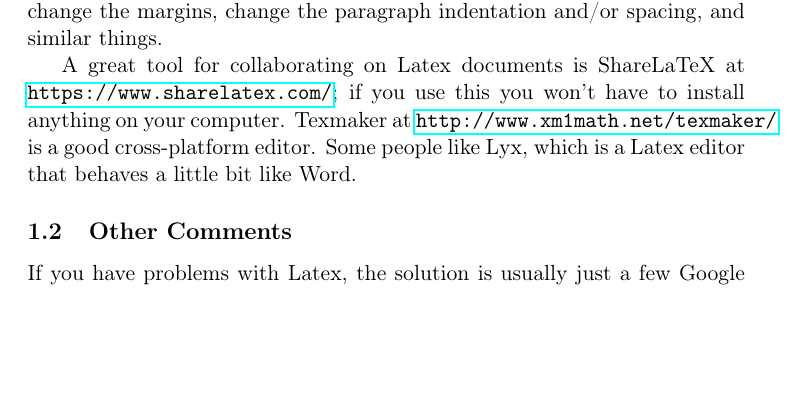
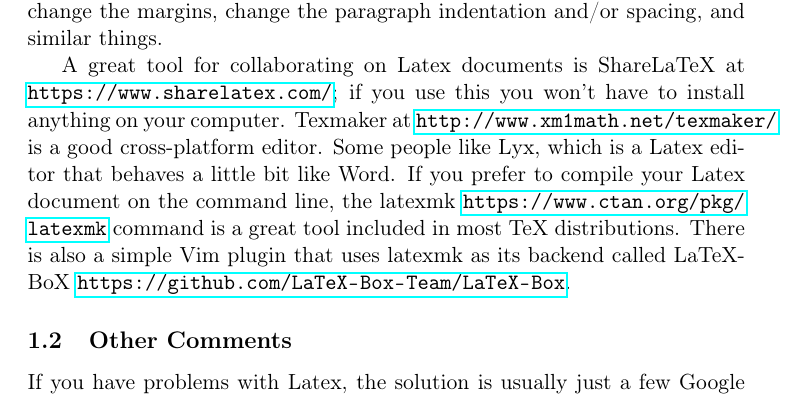
Before and after one commit to ntnu-itk/labreport, a LaTeX paper (labreport.tex, which reads intro.tex): part of page 5 of 11, cut so that both start at the same text, the shorter picture padded with empty space. Compiled offline with pdfLaTeX.

Commit message:
Added latexmk and vim plugin to software intro

```diff
--- a/intro.tex
+++ b/intro.tex
@@ -15,7 +15,7 @@ If you are new to Latex, you can have a look at the source for this document to
 
 Some of you are probably fluent in Latex and might plan to write the report using it. Please resist the temptation (if any) to change the fonts, make super fancy headers (they are not necessary for a report like this), change the margins, change the paragraph indentation and/or spacing, and similar things.
 
-A great tool for collaborating on Latex documents is ShareLaTeX at \url{https://www.sharelatex.com/}; if you use this you won't have to install anything on your computer. Texmaker at \url{http://www.xm1math.net/texmaker/} is a good cross-platform editor. Some people like Lyx, which is a Latex editor that behaves a little bit like Word.
+A great tool for collaborating on Latex documents is ShareLaTeX at \url{https://www.sharelatex.com/}; if you use this you won't have to install anything on your computer. Texmaker at \url{http://www.xm1math.net/texmaker/} is a good cross-platform editor. Some people like Lyx, which is a Latex editor that behaves a little bit like Word. If you prefer to compile your Latex document on the command line, the latexmk \url{https://www.ctan.org/pkg/latexmk} command is a great tool included in most TeX distributions. There is also a simple Vim plugin that uses latexmk as its backend called LaTeX-BoX \url{https://github.com/LaTeX-Box-Team/LaTeX-Box}.
 
 \subsection{Other Comments}
 If you have problems with Latex, the solution is usually just a few Google searches away.
```
